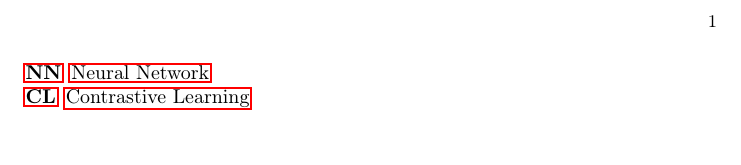
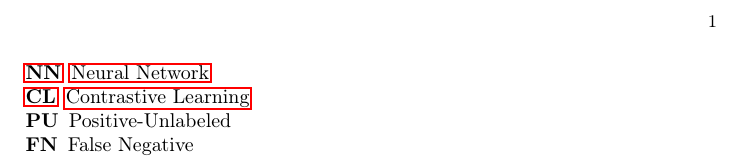
Before and after one commit to KlaraGtknst/master-seminar-ies, a LaTeX paper (main.tex, which reads acronyms.tex): part of page 1 of 3, cut so that both start at the same text. Compiled offline with pdfLaTeX.

Commit message:
feat: Add acronyms

```diff
--- a/acronyms.tex
+++ b/acronyms.tex
@@ -2,6 +2,7 @@
 
     \acro{nn}[NN]{Neural Network}
     \acro{cl}[CL]{Contrastive Learning}
-
+    \acro{pu}[PU]{Positive-Unlabeled}
+    \acro{fn}[FN]{False Negative}
 
 \end{acronym}
```
